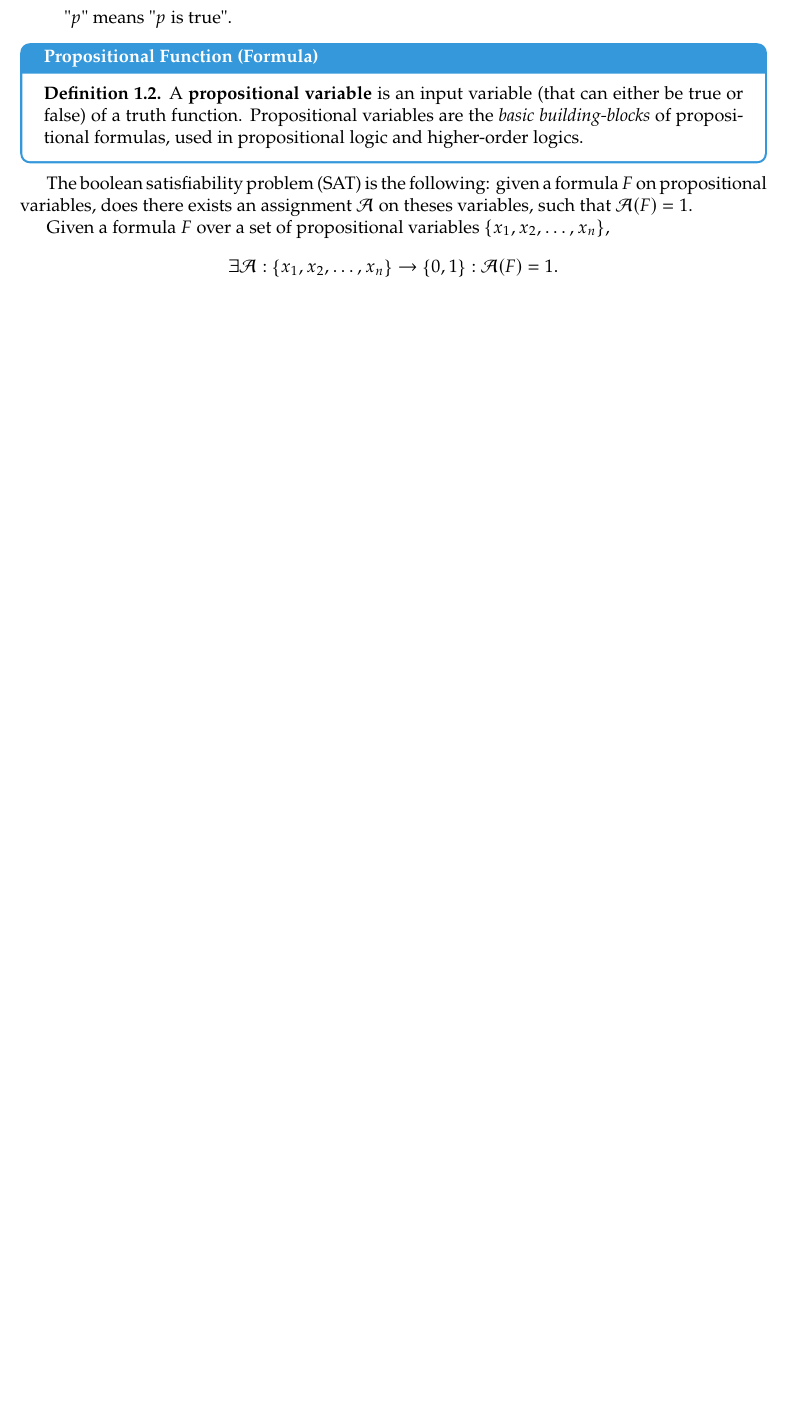
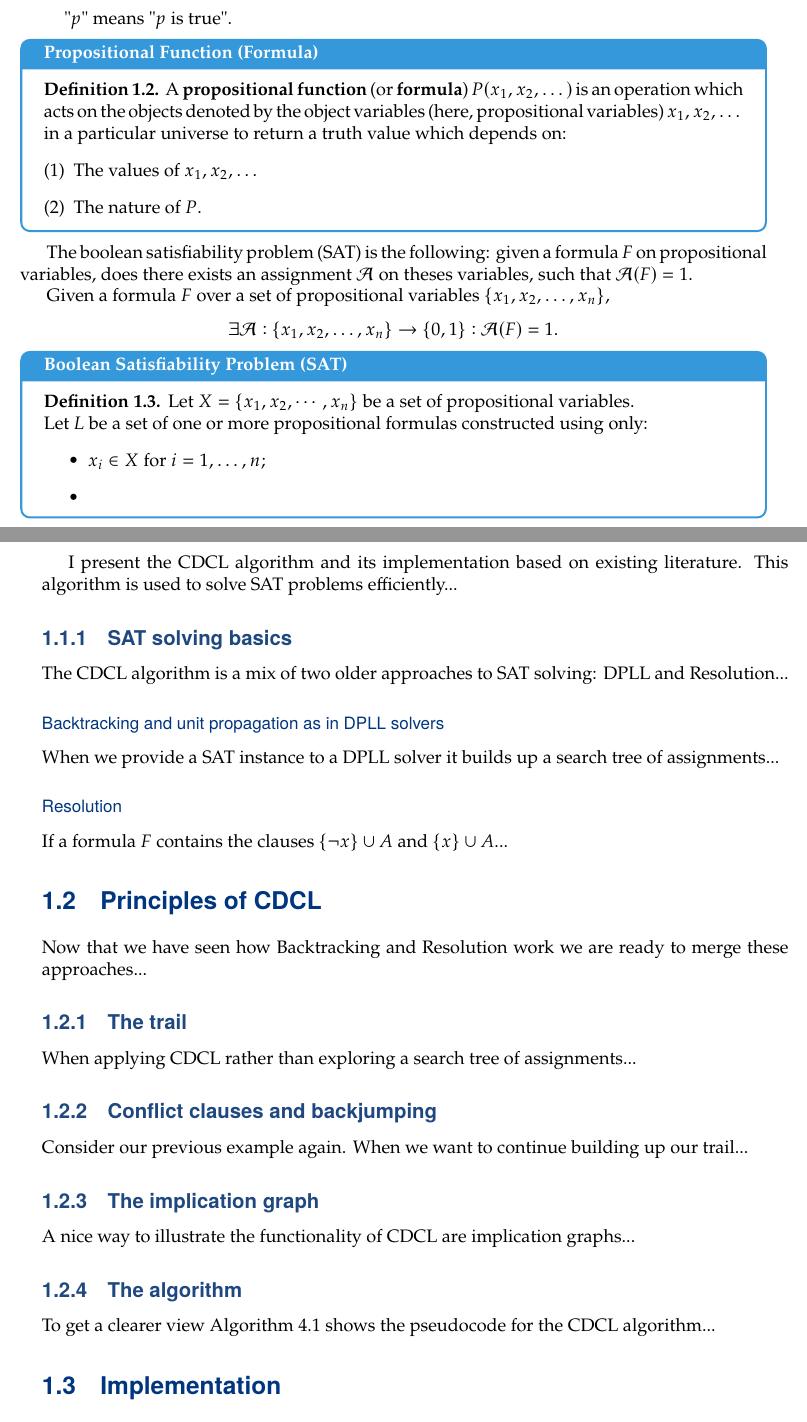
Before and after one commit to Hacker-Code-J/Automated-Reasoning, a LaTeX book (main.tex, which reads seminar_topics/topic1.tex, settings.tex): part of page 4 of 4 before the commit and two parts of pages 4 and 5 of 6 after it, the two joined at a grey line, cut so that both start at the same text, the shorter picture padded with empty space. Compiled offline with pdfLaTeX.

Commit message:
Laptop240402v1

```diff
--- a/main.tex
+++ b/main.tex
@@ -15,4 +15,8 @@
 \input{seminar_topics/topic2}
 % Add more topics as needed
 
+\newpage
+\printbibliography
+%\input{bibliography.tex}
+
 \end{document}
--- a/seminar_topics/topic1.tex
+++ b/seminar_topics/topic1.tex
@@ -22,9 +23,15 @@ That is:
 \end{remark}
 
 \begin{tcolorbox}[colframe=defcolor,title={\color{white}\bf Propositional Function (Formula)}]
-	\begin{definition}
-		A \textbf{propositional variable} is an input variable (that can either be true or false) of a truth function. Propositional variables are the \textit{basic building-blocks} of propositional formulas, used in propositional logic and higher-order logics.
-	\end{definition}
+\begin{definition}
+A \textbf{propositional function} (or \textbf{formula}) $P(x_1,x_2,\dots)$
+is an operation which acts on the objects denoted by the object variables (here, propositional variables) $x_1,x_2,\dots$
+in a particular universe to return a truth value which depends on:
+\begin{enumerate}[(1)]
+	\item The values of $x_1,x_2,\dots$
+	\item The nature of $P$.
+\end{enumerate}
+\end{definition}
 \end{tcolorbox}
 
 The boolean satisfiability problem (SAT) is the following: given a formula $F$ on propositional variables, does there exists an assignment $\mathcal{A}$ on theses variables, such that $\mathcal{A}(F)=1$.
@@ -32,3 +39,68 @@ The boolean satisfiability problem (SAT) is the following: given a formula $F$ o
 Given a formula $F$ over a set of propositional variables $\set{x_1,x_2,\dots,x_n}$, \[
 \exists\mathcal{A}:\set{x_1,x_2,\dots,x_n}\to\set{0,1}:\mathcal{A}(F)=1.
 \]
+
+\begin{tcolorbox}[colframe=defcolor,title={\color{white}\bf Boolean Satisfiability Problem (SAT)}]
+\begin{definition}
+Let $X=\set{x_1,x_2,\cdots, x_n}$ be a set of propositional variables.
+
+Let $L$ be a set of one or more propositional formulas constructed using only:
+\begin{itemize}
+	\item $x_i\in X$ for $i=1,\dots,n$;
+	\item
+\end{itemize}
+
+%
+%elements of X
+%the 4
+%unary logical connectives True
+%, False
+%, identity, and ¬
+%the 16
+%binary logical connectives.
+%
+%The problem is to find truth values for all x∈X
+%such that all the formulas in L
+%are true.
+%
+%
+%Such a problem is a boolean satisfiability problem.
+\end{definition}
+\end{tcolorbox}
+
+
+	I present the CDCL algorithm and its implementation based on existing literature. This algorithm is used to solve SAT problems efficiently...
+
+\subsection{SAT solving basics}
+
+The CDCL algorithm is a mix of two older approaches to SAT solving: DPLL and Resolution...
+
+\subsubsection{Backtracking and unit propagation as in DPLL solvers}
+
+When we provide a SAT instance to a DPLL solver it builds up a search tree of assignments...
+
+\subsubsection{Resolution}
+
+If a formula \(F\) contains the clauses \(\{\neg x\} \cup A\) and \(\{x\} \cup A\)...
+
+\section{Principles of CDCL}
+
+Now that we have seen how Backtracking and Resolution work we are ready to merge these approaches...
+
+\subsection{The trail}
+
+When applying CDCL rather than exploring a search tree of assignments...
+
+\subsection{Conflict clauses and backjumping}
+
+Consider our previous example again. When we want to continue building up our trail...
+
+\subsection{The implication graph}
+
+A nice way to illustrate the functionality of CDCL are implication graphs...
+
+\subsection{The algorithm}
+
+To get a clearer view Algorithm 4.1 shows the pseudocode for the CDCL algorithm...
+
+\section{Implementation}
--- a/settings.tex
+++ b/settings.tex
@@ -15,6 +15,7 @@
 \definecolor{execolor}{RGB}{90, 128, 127}
 % =========================================
 
+\usepackage[backend=biber, style=numeric]{biblatex}
 
 % Preamble with packages, custom commands, etc.
 \usepackage{commath, amsmath, amsthm}
@@ -88,3 +89,5 @@
 
 % Custom commands
 \newcommand{\seminarName}[1]{\textbf{#1}}
+
+\newcommand{\N}{\mathbb{N}}
```
Also changed, not shown: bibliography.tex (added, +10 -0 lines), references.bib (added, +7 -0 lines), main.pdf, main.tex (2 more changed lines), seminar_topics/topic1.tex (19 more changed lines).
